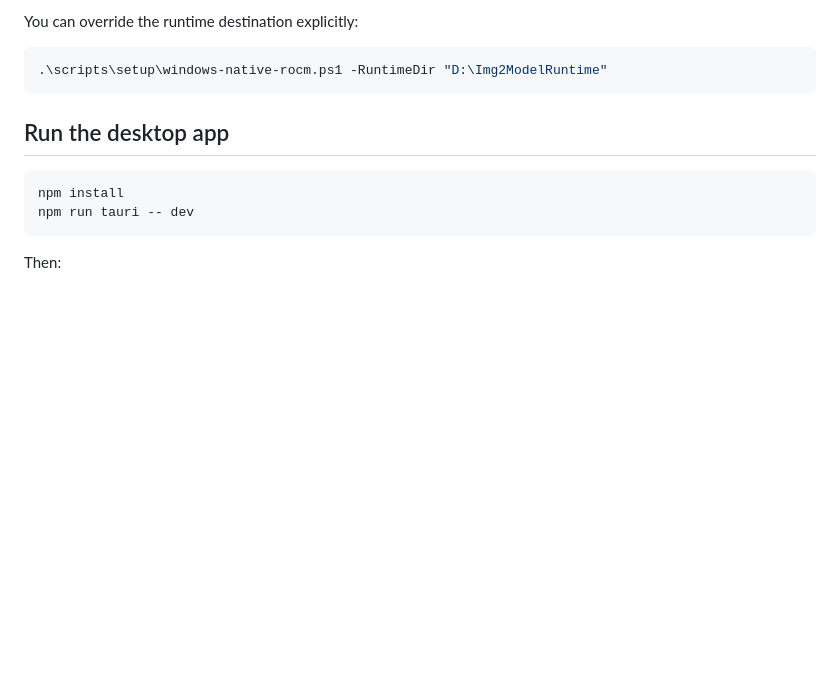
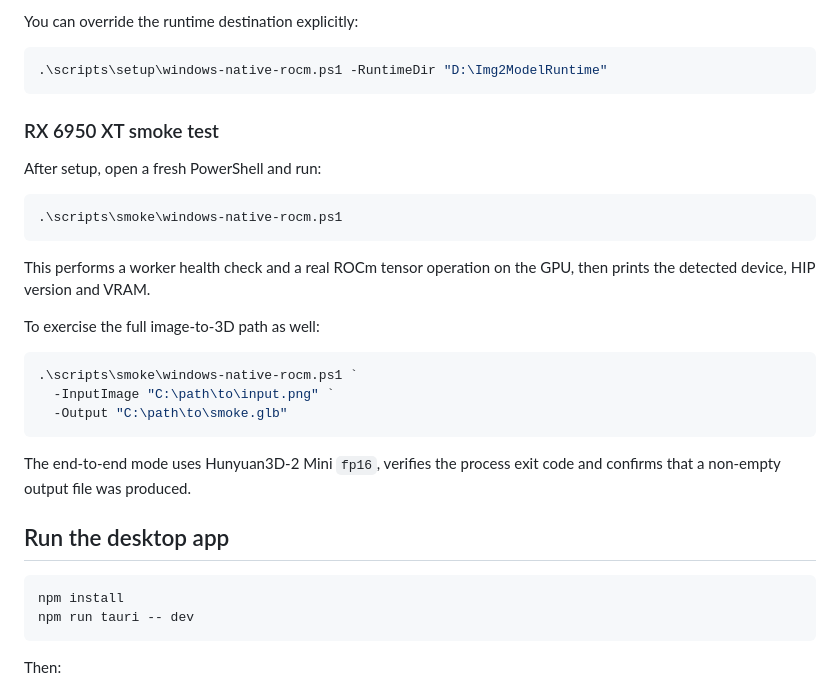
Before and after one commit to quendae/img2model-amd, a Markdown page: README.md, the part around the change. Rendered like a GitHub page; blank space fills up the shorter version.

Commit message:
docs: add RX 6950 XT smoke test instructions

````diff
--- a/README.md
+++ b/README.md
@@ -93,6 +93,26 @@ You can override the runtime destination explicitly:
 ```powershell
 .\scripts\setup\windows-native-rocm.ps1 -RuntimeDir "D:\Img2ModelRuntime"
 ```
+
+### RX 6950 XT smoke test
+
+After setup, open a fresh PowerShell and run:
+
+```powershell
+.\scripts\smoke\windows-native-rocm.ps1
+```
+
+This performs a worker health check and a real ROCm tensor operation on the GPU, then prints the detected device, HIP version and VRAM.
+
+To exercise the full image-to-3D path as well:
+
+```powershell
+.\scripts\smoke\windows-native-rocm.ps1 `
+  -InputImage "C:\path\to\input.png" `
+  -Output "C:\path\to\smoke.glb"
+```
+
+The end-to-end mode uses Hunyuan3D-2 Mini `fp16`, verifies the process exit code and confirms that a non-empty output file was produced.
 
 ## Run the desktop app
 
````
